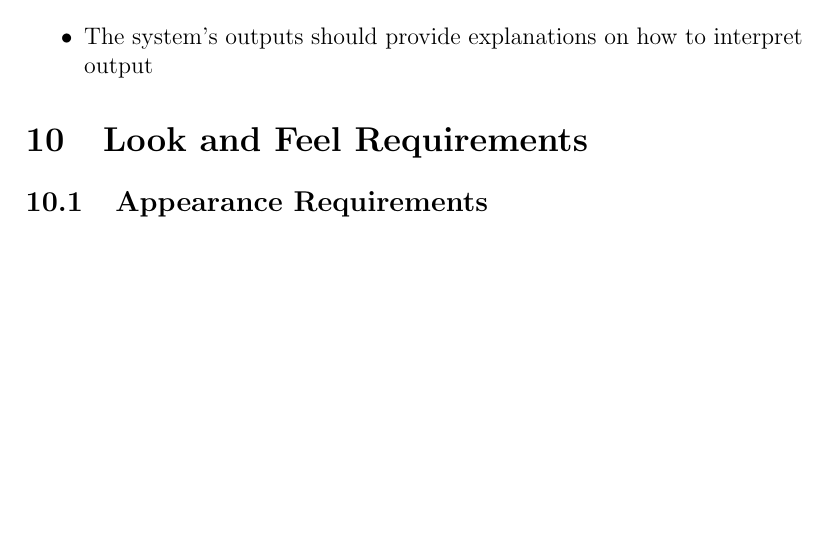
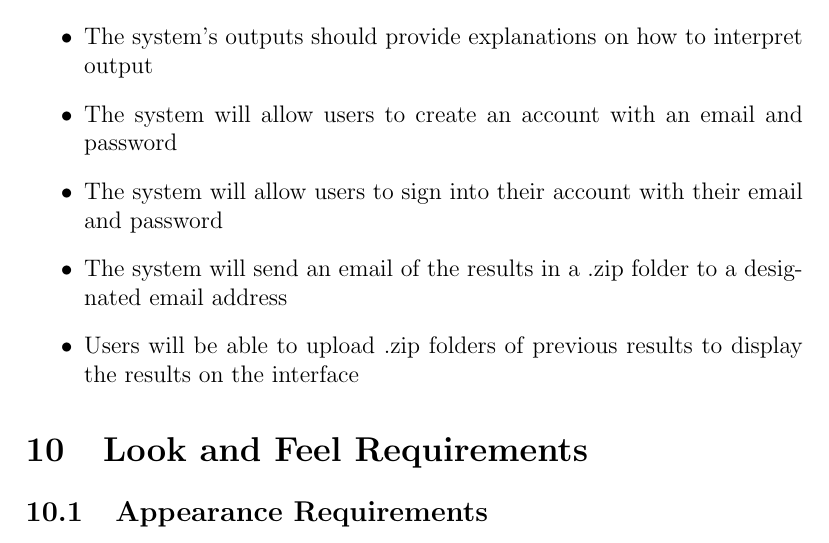
Before and after one commit to lilweege/SyntaxSentinels, a LaTeX document (docs/SRS-Volere/SRS.tex): part of page 16 of 31, cut so that both start at the same text, the shorter picture padded with empty space. Compiled offline with pdfLaTeX.

Commit message:
expanded functional requirements (#69)
* expanded functional requirements

* updated functional requirement

```diff
--- a/docs/SRS-Volere/SRS.tex
+++ b/docs/SRS-Volere/SRS.tex
@@ -342,6 +342,10 @@ while also supporting students in understanding the ethical use of code.
     \item The system will process the formatted input to provide a verdict on the presence of plagiarism as output
     \item The system must generate clear and concise outputs to indicate plagiarism
     \item The system's outputs should provide explanations on how to interpret output
+    \item The system will allow users to create an account with an email and password
+    \item The system will allow users to sign into their account with their email and password
+    \item The system will send an email of the results in a .zip folder to a designated email address
+    \item Users will be able to upload .zip folders of previous results to display the results on the interface
 \end{itemize}
 
 \section{Look and Feel Requirements}
```
Also changed, not shown: docs/SRS-Volere/SRS.pdf.
